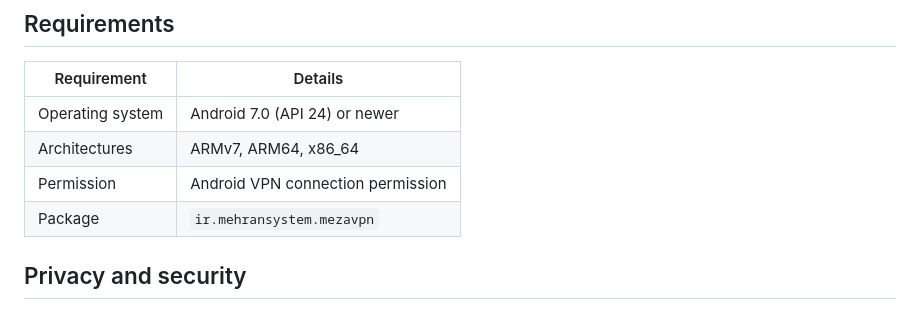
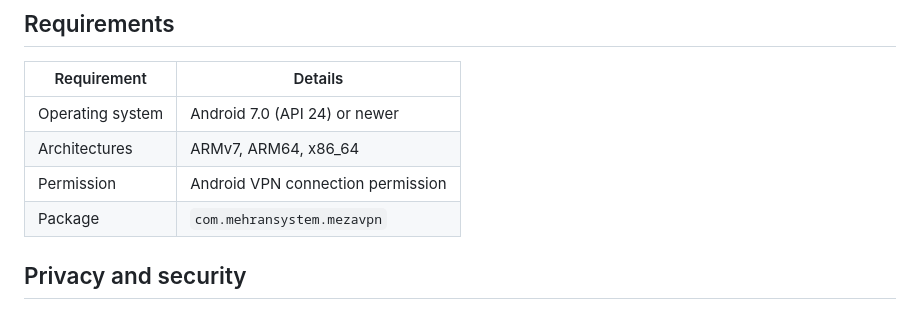
Before and after one commit to mehrantabasi/MezaVPN, a Markdown page: README.md, the part around the change. Rendered like a GitHub page.

Commit message:
Update MezaVPN package name

```diff
--- a/README.md
+++ b/README.md
@@ -66,7 +66,7 @@ Available behavior profiles:
 | Operating system | Android 7.0 (API 24) or newer |
 | Architectures | ARMv7, ARM64, x86_64 |
 | Permission | Android VPN connection permission |
-| Package | `ir.mehransystem.mezavpn` |
+| Package | `com.mehransystem.mezavpn` |
 
 ## Privacy and security
 
```
